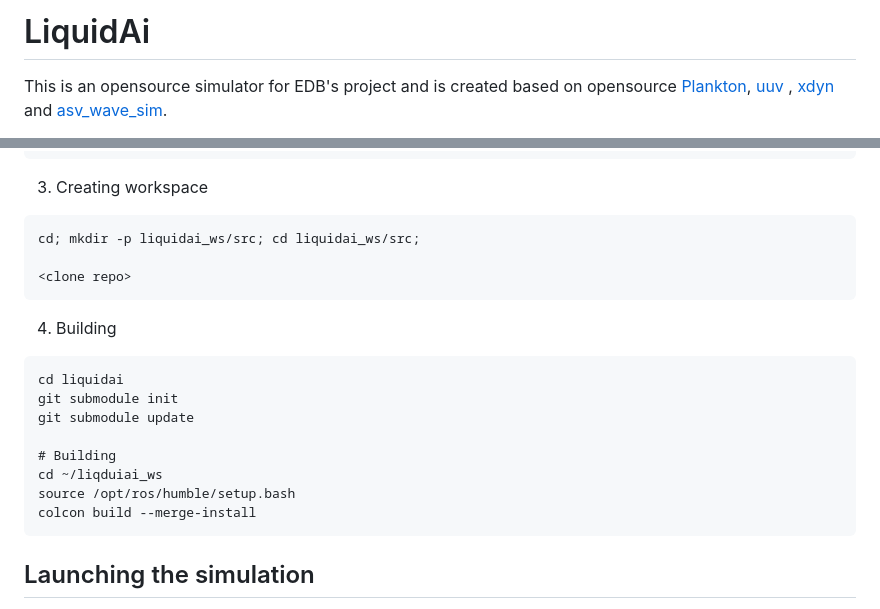
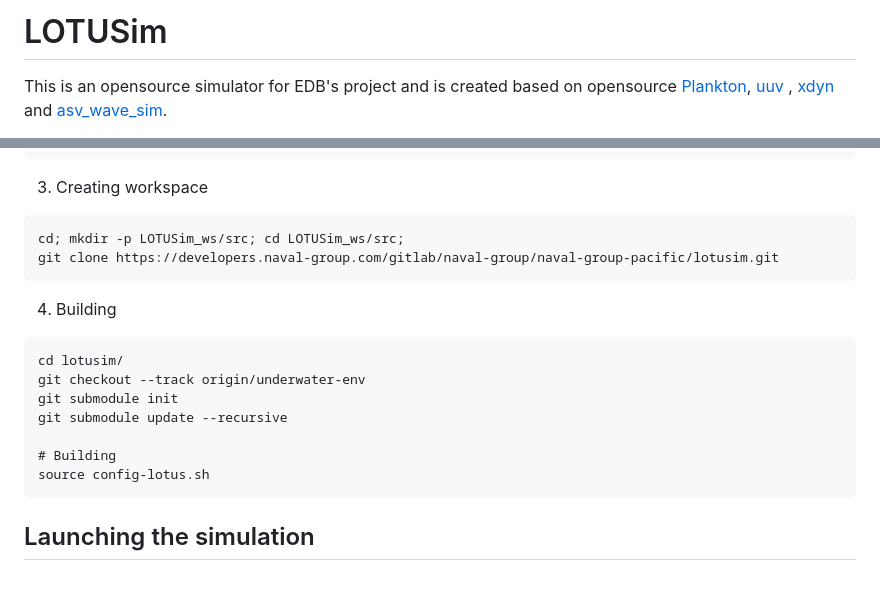
Before and after one commit to naval-group/LOTUSim, a Markdown page: README.md, 2 parts joined by grey strips. GitHub-like rendering; blank space fills up the shorter version.

````diff
--- a/README.md
+++ b/README.md
@@ -1,4 +1,4 @@
-# LiquidAi
+# LOTUSim
 
 This is an opensource simulator for EDB's project and is created based on opensource [Plankton](https://github.com/Liquid-ai/Plankton), [uuv](https://github.com/uuvsimulator/uuv_simulator) , [xdyn](https://github.com/sirehna/xdyn) and [asv_wave_sim](https://github.com/srmainwaring/asv_wave_sim).
 
@@ -20,21 +20,19 @@ sudo apt install -y libwebsocketpp-dev nlohmann-json3-dev
 
 3. Creating workspace
 ```
-cd; mkdir -p liquidai_ws/src; cd liquidai_ws/src;
-
-<clone repo>
+cd; mkdir -p LOTUSim_ws/src; cd LOTUSim_ws/src;
+git clone https://developers.naval-group.com/gitlab/naval-group/naval-group-pacific/lotusim.git
 ```
 
 4. Building
 ```
-cd liquidai
+cd lotusim/
+git checkout --track origin/underwater-env
 git submodule init
-git submodule update
+git submodule update --recursive
 
 # Building
-cd ~/liqduiai_ws
-source /opt/ros/humble/setup.bash
-colcon build --merge-install
+source config-lotus.sh
 ```
 
 ## Launching the simulation
````
